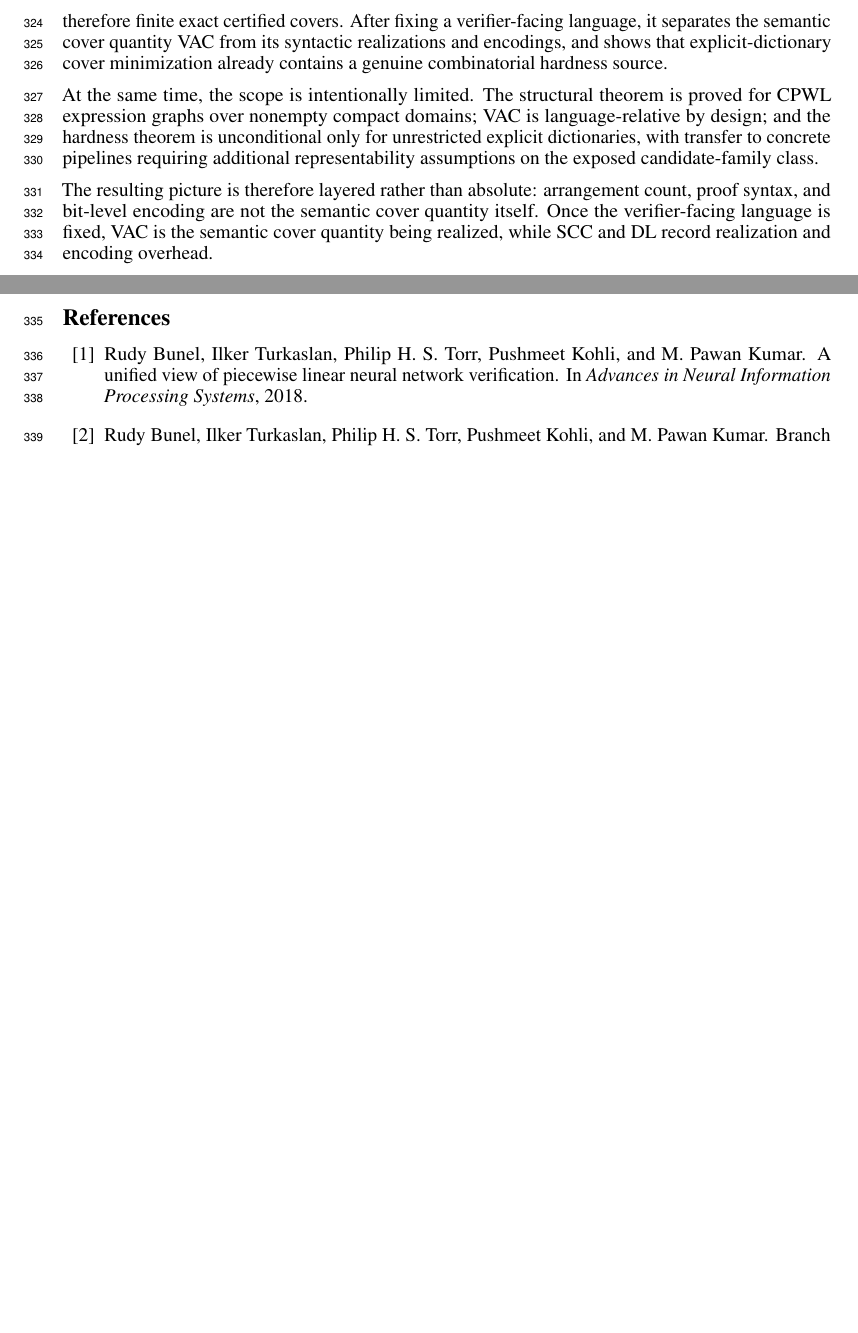
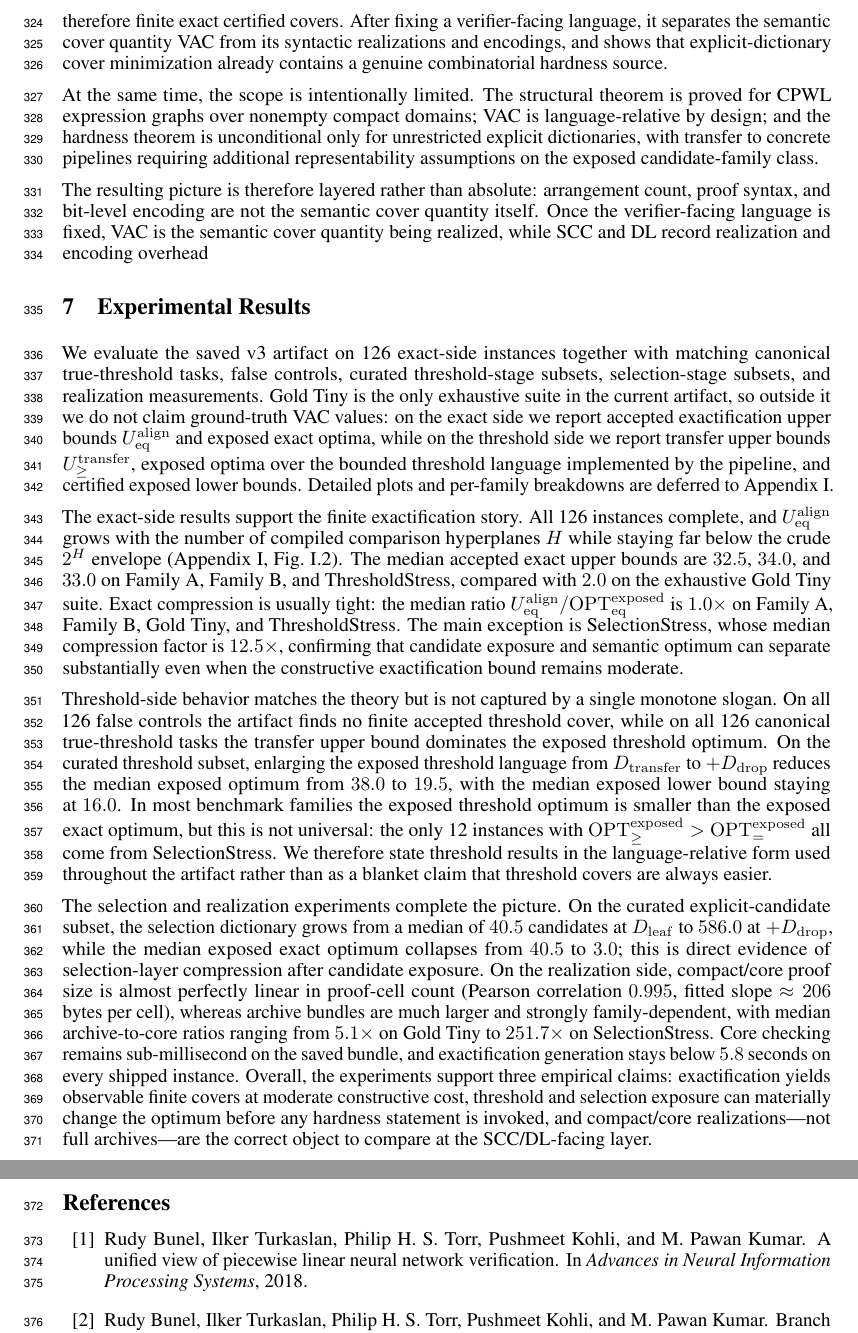
Before and after one commit to DANNHIROAKI/vac-vnn-latex, a LaTeX paper (main.tex): two parts of pages 9 and 10 of 71, joined at a grey line, cut so that both start at the same text, the shorter picture padded with empty space. Compiled offline with pdfLaTeX.

Commit message:
Updates from Overleaf

```diff
--- a/main.tex
+++ b/main.tex
@@ -436,7 +436,26 @@ This paper resolves one specific proof-complexity question for proof-producing C
 
 At the same time, the scope is intentionally limited. The structural theorem is proved for CPWL expression graphs over nonempty compact domains; VAC is language-relative by design; and the hardness theorem is unconditional only for unrestricted explicit dictionaries, with transfer to concrete pipelines requiring additional representability assumptions on the exposed candidate-family class.
 
-The resulting picture is therefore layered rather than absolute: arrangement count, proof syntax, and bit-level encoding are not the semantic cover quantity itself. Once the verifier-facing language is fixed, VAC is the semantic cover quantity being realized, while SCC and DL record realization and encoding overhead.
+The resulting picture is therefore layered rather than absolute: arrangement count, proof syntax, and bit-level encoding are not the semantic cover quantity itself. Once the verifier-facing language is fixed, VAC is the semantic cover quantity being realized, while SCC and DL record realization and encoding overhead
+
+
+% Results.tex
+% Main-text compact experimental summary.
+% This fragment assumes Appendix_I.tex is included elsewhere in the paper,
+% so that labels such as \ref{app:experiments} and \ref{fig:appI-exact-scaling}
+% are available after a full document compile.
+
+\section{Experimental Results}
+\label{sec:results}
+
+We evaluate the saved v3 artifact on 126 exact-side instances together with matching canonical true-threshold tasks, false controls, curated threshold-stage subsets, selection-stage subsets, and realization measurements. Gold Tiny is the only exhaustive suite in the current artifact, so outside it we do not claim ground-truth VAC values: on the exact side we report accepted exactification upper bounds $U_{\mathrm{eq}}^{\mathrm{align}}$ and exposed exact optima, while on the threshold side we report transfer upper bounds $U_{\ge}^{\mathrm{transfer}}$, exposed optima over the bounded threshold language implemented by the pipeline, and certified exposed lower bounds. Detailed plots and per-family breakdowns are deferred to Appendix~\ref{app:experiments}.
+
+The exact-side results support the finite exactification story. All 126 instances complete, and $U_{\mathrm{eq}}^{\mathrm{align}}$ grows with the number of compiled comparison hyperplanes $H$ while staying far below the crude $2^H$ envelope (Appendix~\ref{app:experiments}, Fig.~\ref{fig:appI-exact-scaling}). The median accepted exact upper bounds are $32.5$, $34.0$, and $33.0$ on Family A, Family B, and ThresholdStress, compared with $2.0$ on the exhaustive Gold Tiny suite. Exact compression is usually tight: the median ratio $U_{\mathrm{eq}}^{\mathrm{align}} / \mathrm{OPT}_{\mathrm{eq}}^{\mathrm{exposed}}$ is $1.0\times$ on Family A, Family B, Gold Tiny, and ThresholdStress. The main exception is SelectionStress, whose median compression factor is $12.5\times$, confirming that candidate exposure and semantic optimum can separate substantially even when the constructive exactification bound remains moderate.
+
+Threshold-side behavior matches the theory but is not captured by a single monotone slogan. On all 126 false controls the artifact finds no finite accepted threshold cover, while on all 126 canonical true-threshold tasks the transfer upper bound dominates the exposed threshold optimum. On the curated threshold subset, enlarging the exposed threshold language from $D_{\mathrm{transfer}}$ to $+D_{\mathrm{drop}}$ reduces the median exposed optimum from $38.0$ to $19.5$, with the median exposed lower bound staying at $16.0$. In most benchmark families the exposed threshold optimum is smaller than the exposed exact optimum, but this is not universal: the only 12 instances with $\mathrm{OPT}_{\ge}^{\mathrm{exposed}} > \mathrm{OPT}_{=}^{\mathrm{exposed}}$ all come from SelectionStress. We therefore state threshold results in the language-relative form used throughout the artifact rather than as a blanket claim that threshold covers are always easier.
+
+The selection and realization experiments complete the picture. On the curated explicit-candidate subset, the selection dictionary grows from a median of $40.5$ candidates at $D_{\mathrm{leaf}}$ to $586.0$ at $+D_{\mathrm{drop}}$, while the median exposed exact optimum collapses from $40.5$ to $3.0$; this is direct evidence of selection-layer compression after candidate exposure. On the realization side, compact/core proof size is almost perfectly linear in proof-cell count (Pearson correlation $0.995$, fitted slope $\approx 206$ bytes per cell), whereas archive bundles are much larger and strongly family-dependent, with median archive-to-core ratios ranging from $5.1\times$ on Gold Tiny to $251.7\times$ on SelectionStress. Core checking remains sub-millisecond on the saved bundle, and exactification generation stays below $5.8$ seconds on every shipped instance. Overall, the experiments support three empirical claims: exactification yields observable finite covers at moderate constructive cost, threshold and selection exposure can materially change the optimum before any hardness statement is invoked, and compact/core realizations---not full archives---are the correct object to compare at the SCC/DL-facing layer.
+
 
 
 % Uncomment for the final version if needed.
```
